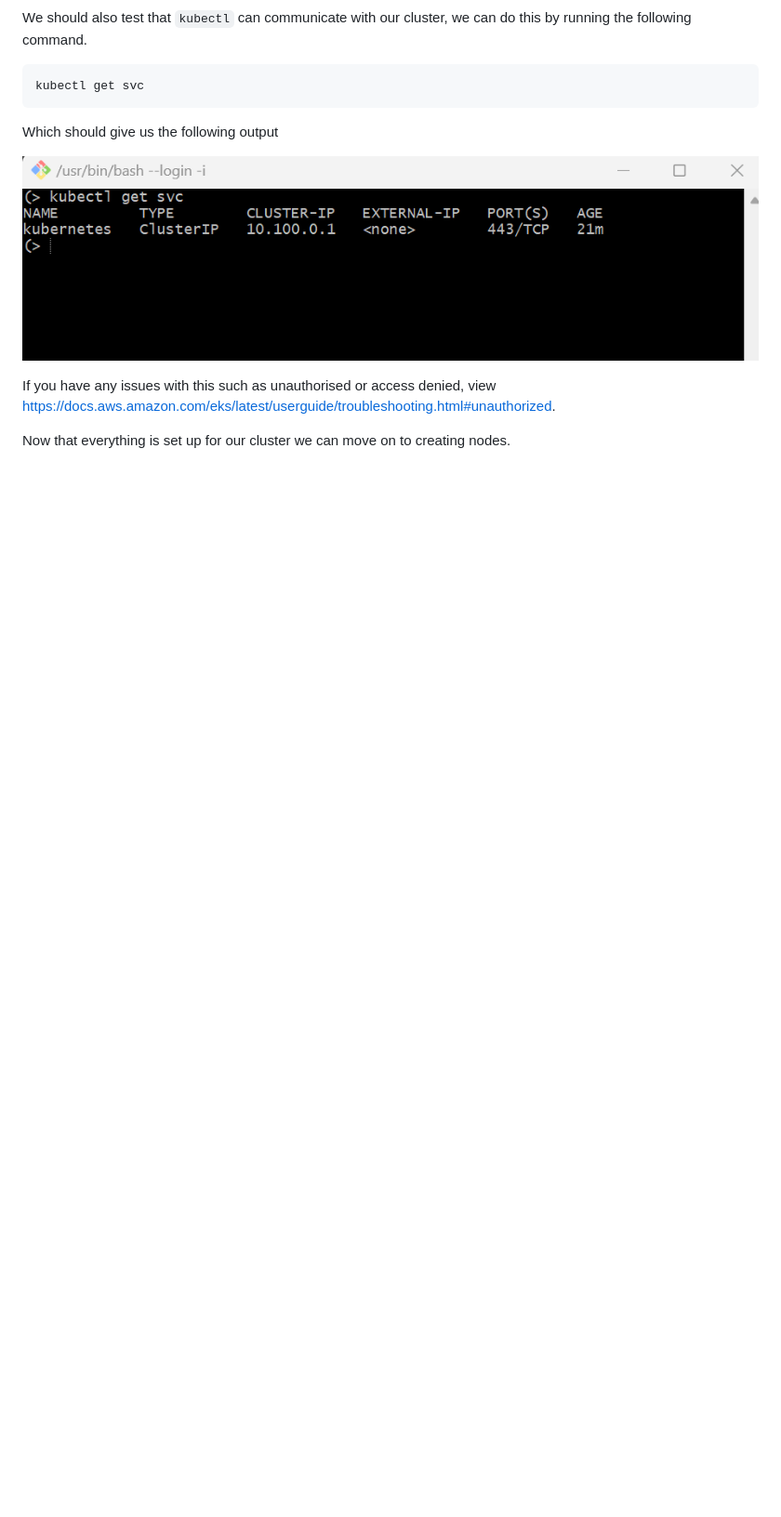
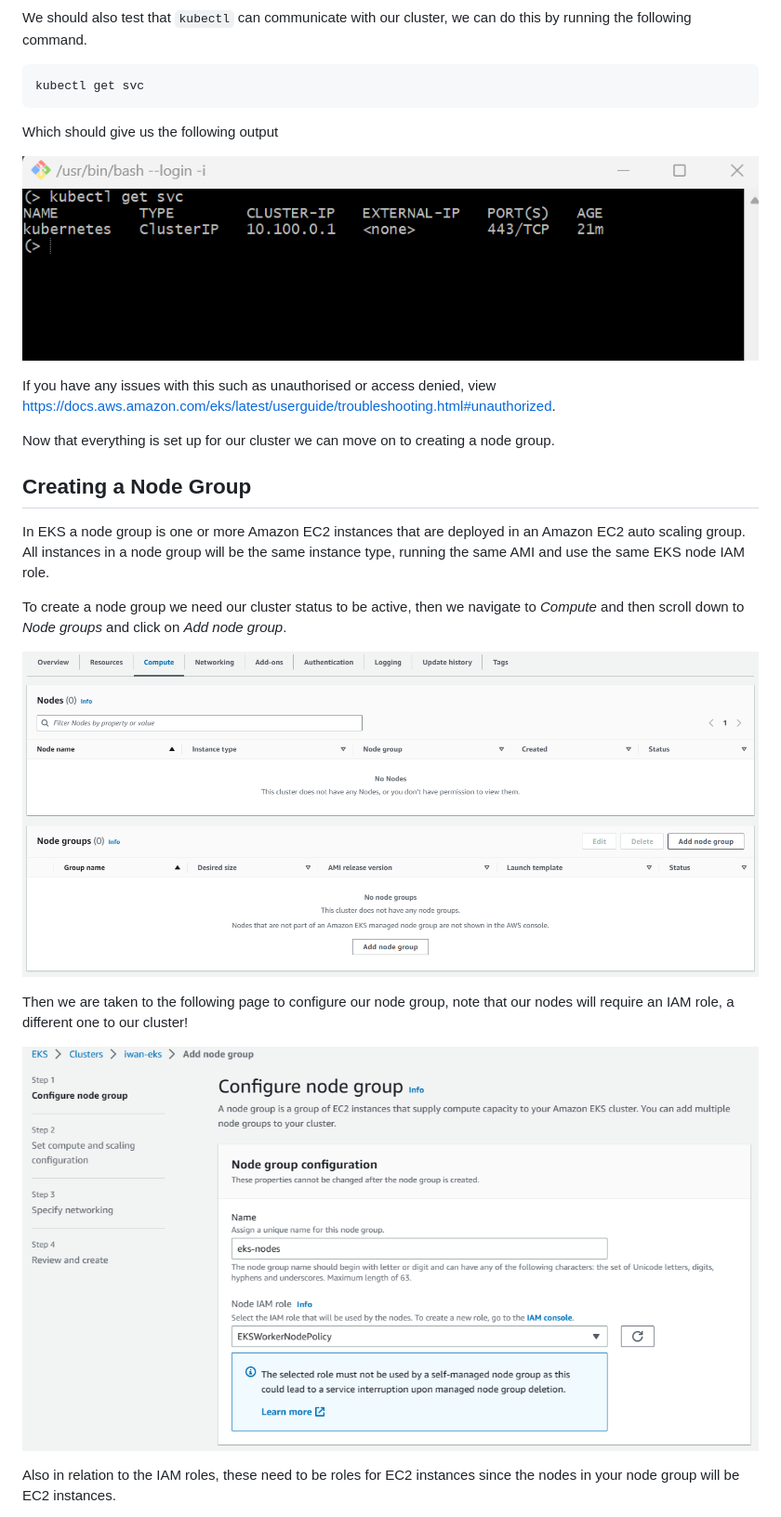
Before and after one commit to iwparry/cloud_computing_with_AWS, a Markdown page: AWS_EKS/EKS.md, the part around the change printed below. Shown: that part at 93% size. GitHub-like rendering; pictures changed too: AWS_EKS/images/add-node-group.png (added), AWS_EKS/images/node-group-conf.png (added); blank space fills up the shorter version.

Commit message:
added notes on creating node group

```diff
--- a/AWS_EKS/EKS.md
+++ b/AWS_EKS/EKS.md
@@ -42,4 +42,18 @@ Which should give us the following output
 
 If you have any issues with this such as unauthorised or access denied, view https://docs.aws.amazon.com/eks/latest/userguide/troubleshooting.html#unauthorized.
 
-Now that everything is set up for our cluster we can move on to creating nodes.
+Now that everything is set up for our cluster we can move on to creating a node group.
+
+## Creating a Node Group
+In EKS a node group is one or more Amazon EC2 instances that are deployed in an Amazon EC2 auto scaling group. All instances in a node group will be the same instance type, running the same AMI and use the same EKS node IAM role.
+
+To create a node group we need our cluster status to be active, then we navigate to _Compute_ and then scroll down to _Node groups_ and click on _Add node group_.
+
+![](images/add-node-group.png)
+
+Then we are taken to the following page to configure our node group, note that our nodes will require an IAM role, a different one to our cluster!
+
+![](images/node-group-conf.png)
+
+Also in relation to the IAM roles, these need to be roles for EC2 instances since the nodes in your node group will be EC2 instances.
+
```
Also changed, not shown: other parts of AWS_EKS/EKS.md (+7 -0 lines), AWS_EKS/images/comp-as-conf.png (added).
